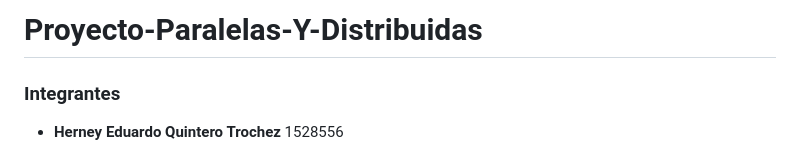
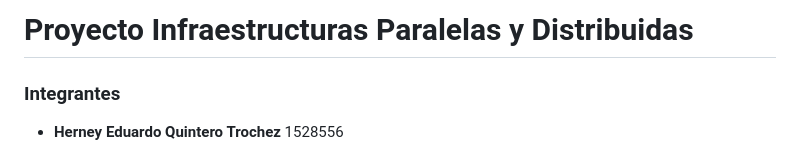
Before and after one commit to Yenreh/Proyecto-Paralelas-Y-Distribuidas, a Markdown page: README.md, the part around the change. Drawn GitHub-style.

```diff
--- a/README.md
+++ b/README.md
@@ -1,4 +1,4 @@
-# Proyecto-Paralelas-Y-Distribuidas
+# Proyecto Infraestructuras Paralelas y Distribuidas
 
 
 
```
